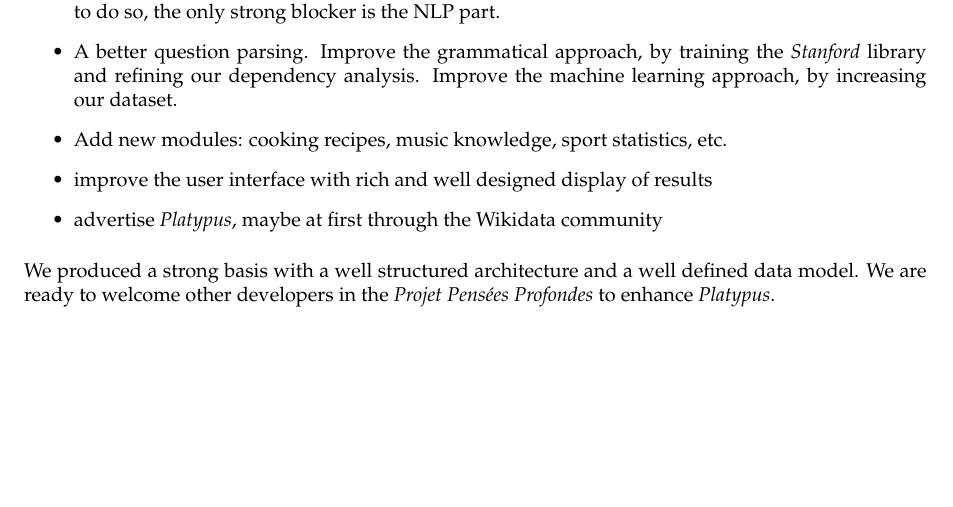
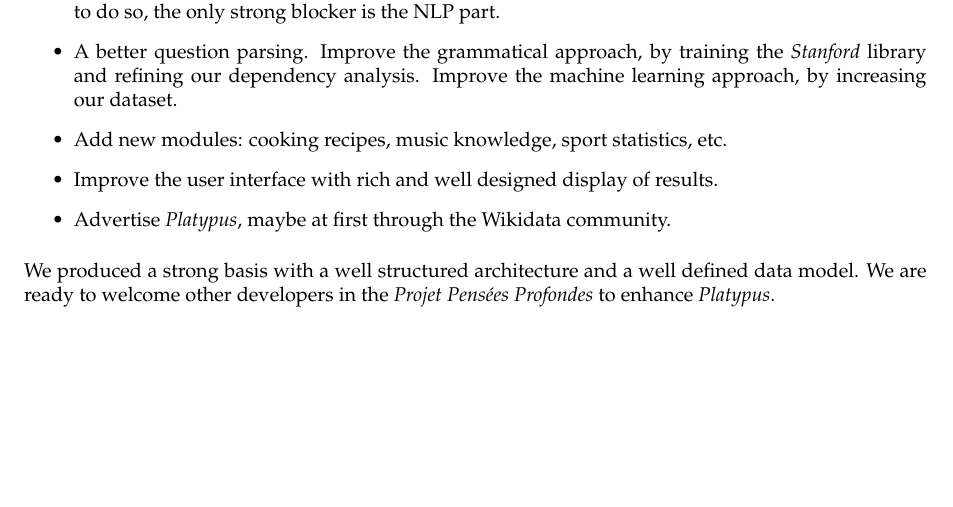
Before and after one commit to ProjetPP/Papers, a LaTeX thesis (FinalReport/main.tex, which reads FinalReport/conclusion.tex): part of page 44 of 50, cut so that both start at the same text. Compiled offline with pdfLaTeX.

Commit message:
[Report] Typo.

```diff
--- a/FinalReport/conclusion.tex
+++ b/FinalReport/conclusion.tex
@@ -8,8 +8,8 @@ There still remains a huge amount of work to make it as good as it should be:
     \item Support more languages like French. Our data model and the Wikidata module is already ready to do so, the only strong blocker is the NLP part.
     \item A better question parsing. Improve the grammatical approach, by training the \emph{Stanford} library and refining our dependency analysis. Improve the machine learning approach, by increasing our dataset.
     \item Add new modules: cooking recipes, music knowledge, sport statistics, etc.
-    \item improve the user interface with rich and well designed display of results
-    \item advertise \emph{Platypus}, maybe at first through the Wikidata community
+    \item Improve the user interface with rich and well designed display of results.
+    \item Advertise \emph{Platypus}, maybe at first through the Wikidata community.
 \end{itemize}
 
 We produced a strong basis with a well structured architecture and a well defined data model. We are ready to welcome other developers in the \emph{Projet Pensées Profondes} to enhance \emph{Platypus}.
```
